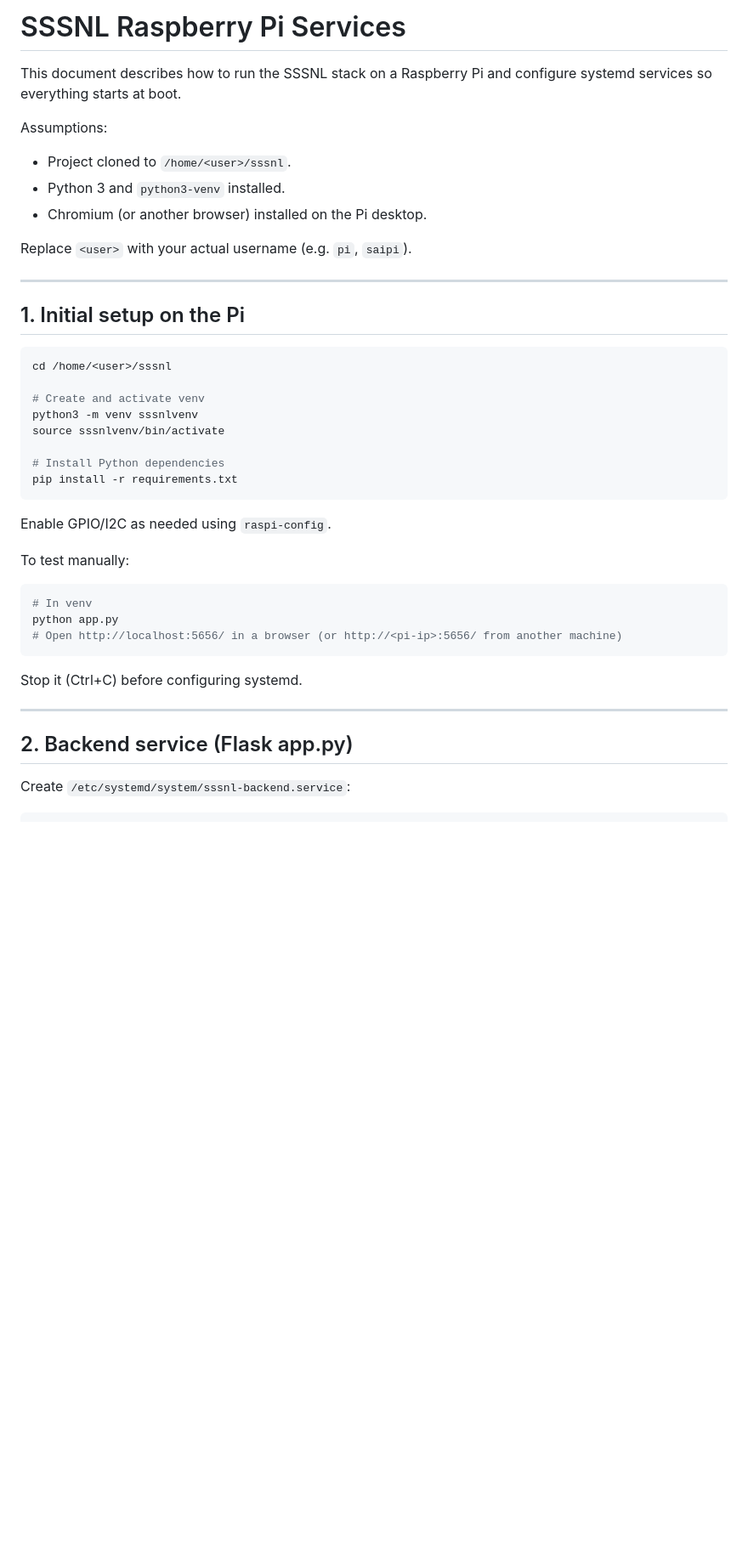
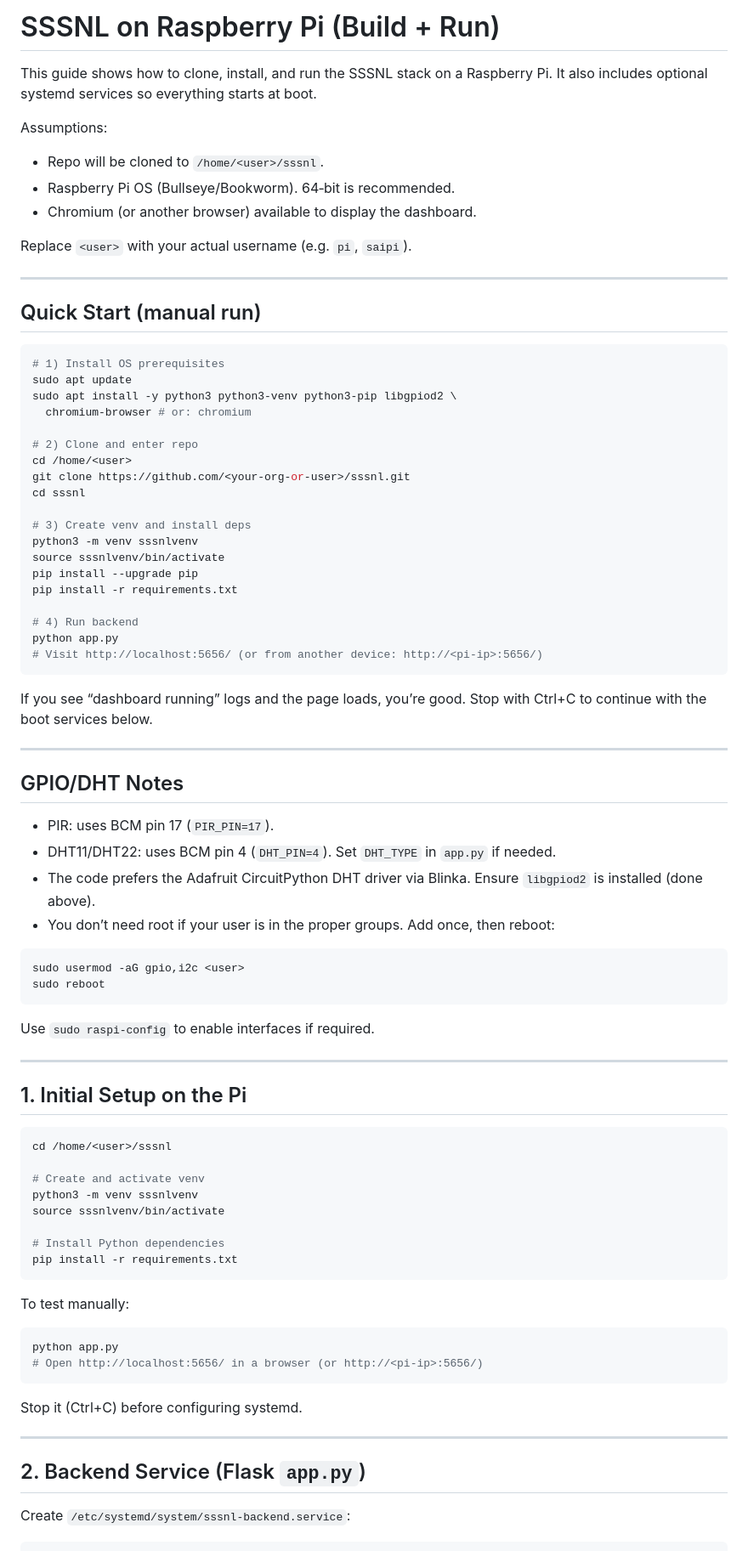
Before and after one commit to thesairam/sssnl, a Markdown page: README_RASPI_SERVICES.md, the part around the change printed below. Shown: that part at 85% size. Drawn GitHub-style; blank space fills up the shorter version.

````diff
--- a/README_RASPI_SERVICES.md
+++ b/README_RASPI_SERVICES.md
@@ -1,17 +1,61 @@
-# SSSNL Raspberry Pi Services
+# SSSNL on Raspberry Pi (Build + Run)
 
-This document describes how to run the SSSNL stack on a Raspberry Pi and configure systemd services so everything starts at boot.
+This guide shows how to clone, install, and run the SSSNL stack on a Raspberry Pi. It also includes optional systemd services so everything starts at boot.
 
 Assumptions:
-- Project cloned to `/home/<user>/sssnl`.
-- Python 3 and `python3-venv` installed.
-- Chromium (or another browser) installed on the Pi desktop.
+- Repo will be cloned to `/home/<user>/sssnl`.
+- Raspberry Pi OS (Bullseye/Bookworm). 64‑bit is recommended.
+- Chromium (or another browser) available to display the dashboard.
 
 Replace `<user>` with your actual username (e.g. `pi`, `saipi`).
 
 ---
 
-## 1. Initial setup on the Pi
+## Quick Start (manual run)
+
+```bash
+# 1) Install OS prerequisites
+sudo apt update
+sudo apt install -y python3 python3-venv python3-pip libgpiod2 \
+  chromium-browser # or: chromium
+
+# 2) Clone and enter repo
+cd /home/<user>
+git clone https://github.com/<your-org-or-user>/sssnl.git
+cd sssnl
+
+# 3) Create venv and install deps
+python3 -m venv sssnlvenv
+source sssnlvenv/bin/activate
+pip install --upgrade pip
+pip install -r requirements.txt
+
+# 4) Run backend
+python app.py
+# Visit http://localhost:5656/ (or from another device: http://<pi-ip>:5656/)
+```
+
+If you see “dashboard running” logs and the page loads, you’re good. Stop with Ctrl+C to continue with the boot services below.
+
+---
+
+## GPIO/DHT Notes
+
+- PIR: uses BCM pin 17 (`PIR_PIN=17`).
+- DHT11/DHT22: uses BCM pin 4 (`DHT_PIN=4`). Set `DHT_TYPE` in `app.py` if needed.
+- The code prefers the Adafruit CircuitPython DHT driver via Blinka. Ensure `libgpiod2` is installed (done above).
+- You don’t need root if your user is in the proper groups. Add once, then reboot:
+
+```bash
+sudo usermod -aG gpio,i2c <user>
+sudo reboot
+```
+
+Use `sudo raspi-config` to enable interfaces if required.
+
+---
+
+## 1. Initial Setup on the Pi
 
 ```bash
 cd /home/<user>/sssnl
@@ -24,21 +68,18 @@ source sssnlvenv/bin/activate
 pip install -r requirements.txt
 ```
 
-Enable GPIO/I2C as needed using `raspi-config`.
-
 To test manually:
 
 ```bash
-# In venv
 python app.py
-# Open http://localhost:5656/ in a browser (or http://<pi-ip>:5656/ from another machine)
+# Open http://localhost:5656/ in a browser (or http://<pi-ip>:5656/)
 ```
 
 Stop it (Ctrl+C) before configuring systemd.
 
 ---
 
-## 2. Backend service (Flask app.py)
+## 2. Backend Service (Flask `app.py`)
 
 Create `/etc/systemd/system/sssnl-backend.service`:
 
````
Also changed, not shown: other parts of README_RASPI_SERVICES.md (+63 -37 lines).
